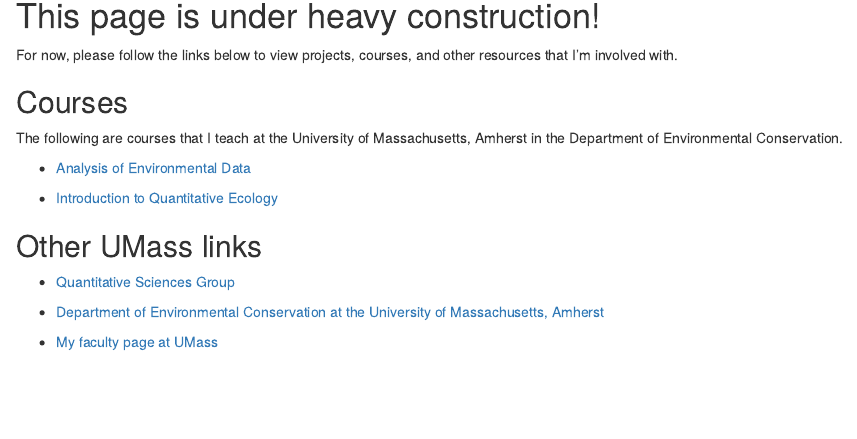
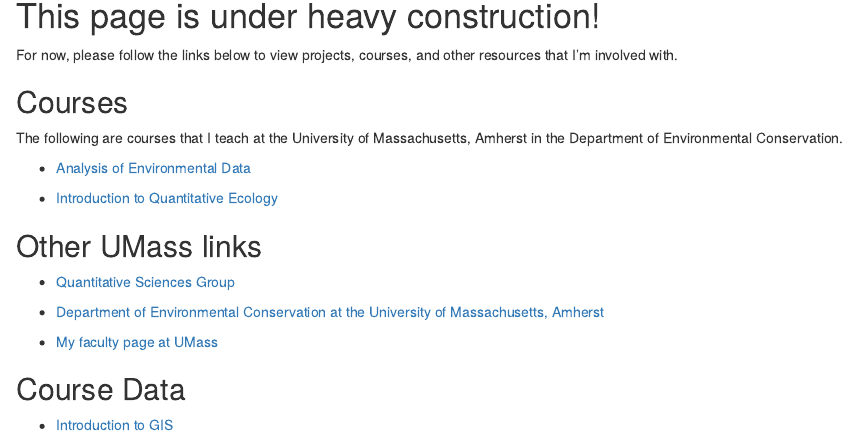
Before and after one commit to michaelfrancenelson/michaelfrancenelson.github.io, an R Markdown document (index.Rmd): the page in a window 1100 px wide, from 150 px down. Rendered offline with R 4.5, knitr and Pandoc, with nearby package versions; drawn as R Markdown's standard HTML page in place of the format the file asks for.

Commit message:
added link to intro GIS data page

```diff
--- a/index.Rmd
+++ b/index.Rmd
@@ -47,3 +47,8 @@
 - [Department of Environmental Conservation at the University of Massachusetts, Amherst](https://eco.umass.edu/)
 
 - [My faculty page at UMass](https://eco.umass.edu/people/faculty/nelson-michael/)
+
+
+## Course Data
+
+- [Introduction to GIS](/intro_gis/)
```
Also changed, not shown: index.html (deleted), 1 other file.
